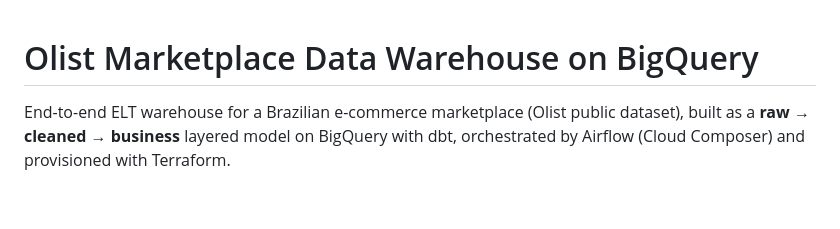
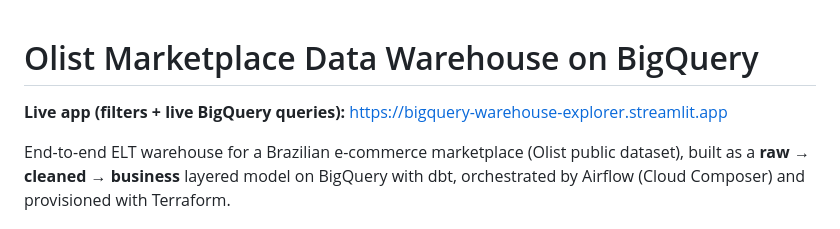
Before and after one commit to ShakeelOsama/olist-ecommerce-bigquery-dwh, a Markdown page: README.md, the part around the change. Rendered like a GitHub page; blank space fills up the shorter version.

Commit message:
Add live app link

```diff
--- a/README.md
+++ b/README.md
@@ -1,4 +1,6 @@
 # Olist Marketplace Data Warehouse on BigQuery
+
+**Live app (filters + live BigQuery queries):** https://bigquery-warehouse-explorer.streamlit.app
 
 End-to-end ELT warehouse for a Brazilian e-commerce marketplace (Olist public dataset), built as a
 **raw → cleaned → business** layered model on BigQuery with dbt, orchestrated by Airflow (Cloud Composer)
```
